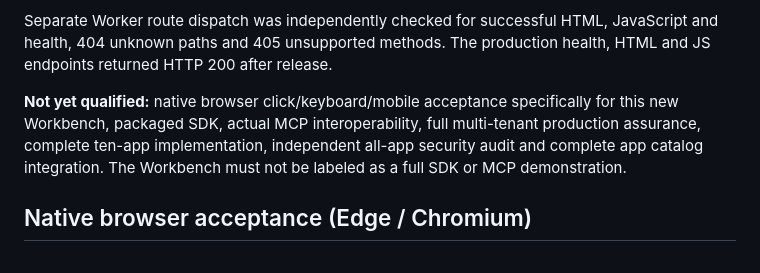
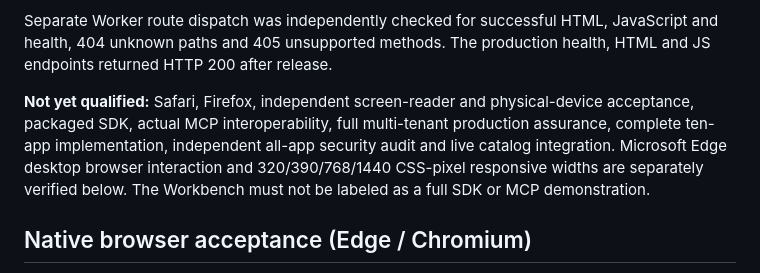
Before and after one commit to jemueldaniel/danielcodes, a Markdown page: apps/workbench/README.md, the part around the change. Drawn GitHub-style.

Commit message:
Reconcile Edge acceptance scope in live Workbench documentation [skip ci]

```diff
--- a/apps/workbench/README.md
+++ b/apps/workbench/README.md
@@ -30,7 +30,7 @@ Fresh public HTTPS integration acceptance completed **16/16 checks (exit code 0)
 
 Separate Worker route dispatch was independently checked for successful HTML, JavaScript and health, 404 unknown paths and 405 unsupported methods. The production health, HTML and JS endpoints returned HTTP 200 after release.
 
-**Not yet qualified:** native browser click/keyboard/mobile acceptance specifically for this new Workbench, packaged SDK, actual MCP interoperability, full multi-tenant production assurance, complete ten-app implementation, independent all-app security audit and complete app catalog integration. The Workbench must not be labeled as a full SDK or MCP demonstration.
+**Not yet qualified:** Safari, Firefox, independent screen-reader and physical-device acceptance, packaged SDK, actual MCP interoperability, full multi-tenant production assurance, complete ten-app implementation, independent all-app security audit and live catalog integration. Microsoft Edge desktop browser interaction and 320/390/768/1440 CSS-pixel responsive widths are separately verified below. The Workbench must not be labeled as a full SDK or MCP demonstration.
 
 
 ## Native browser acceptance (Edge / Chromium)
```
